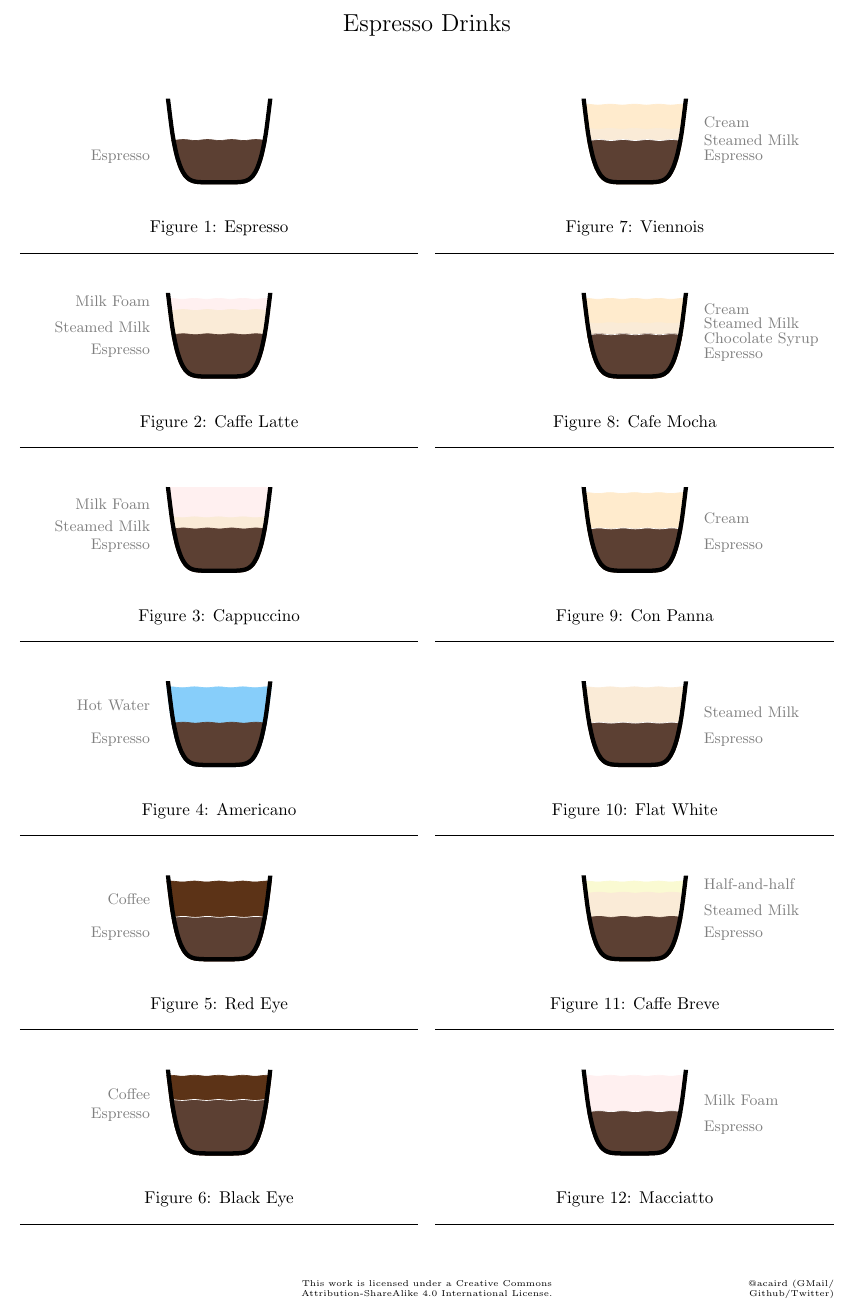
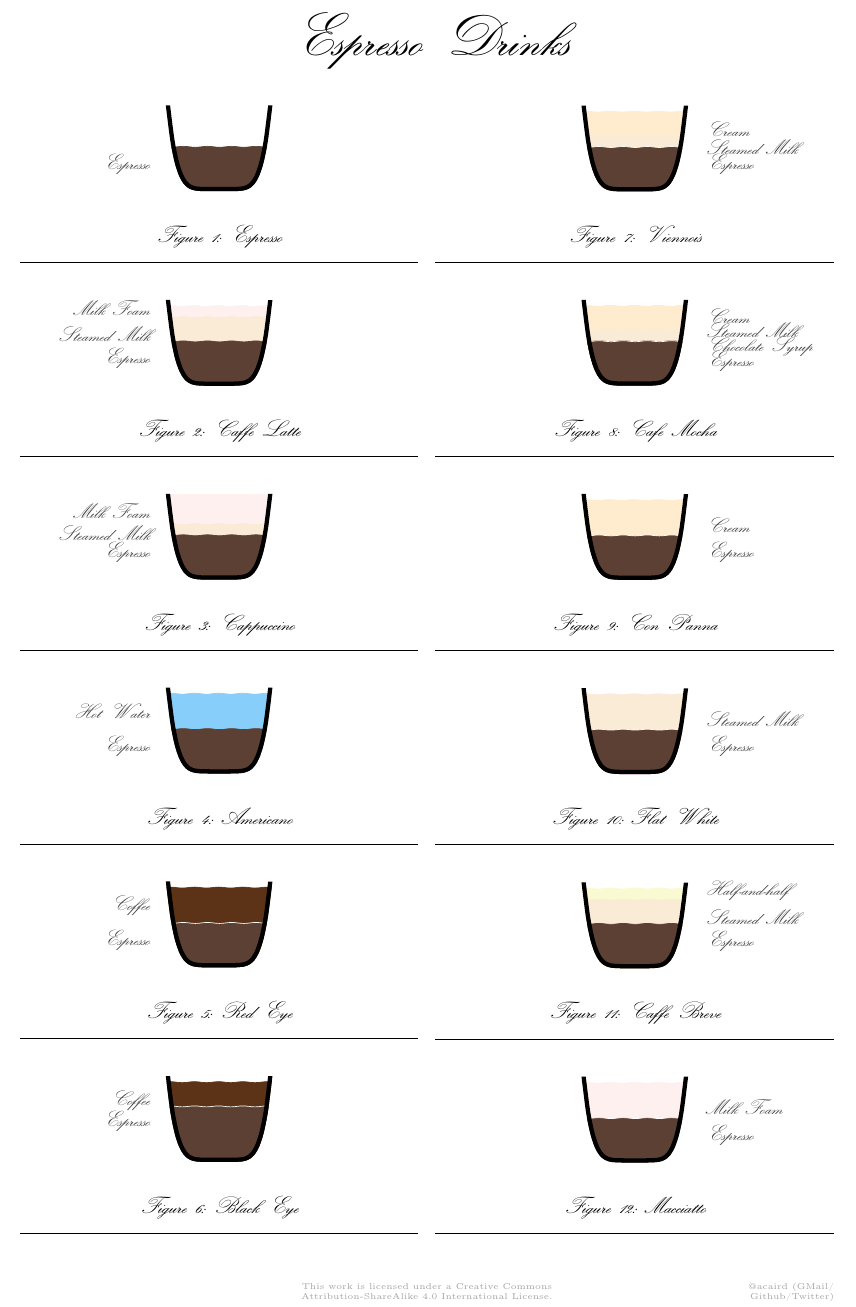
Before and after one commit to acaird/espresso-drinks, a LaTeX document (espresso.tex): part of page 1 of 2, cut so that both start at the same text. Compiled offline with pdfLaTeX.

Commit message:
set font to calliga, made text colors variables, change bbox for alignment

```diff
--- a/espresso.tex
+++ b/espresso.tex
@@ -6,6 +6,8 @@
 \usepackage{fancyhdr}
 \usepackage[a4paper,scale=.8,centering]{geometry}
 \usepackage{caption}
+\usepackage{calligra}
+\usepackage[T1]{fontenc}
 \usepackage{rotating}
 \usetikzlibrary{decorations.pathmorphing,intersections,fillbetween}
 
@@ -43,8 +36,21 @@
 \definecolor{creamColor}{RGB}{255,235,205}
 \definecolor{chocColor}{RGB}{92,51,23}
 \definecolor{halfandhalfColor}{RGB}{250,250,210}
+\definecolor{ingredTextColor}{RGB}{64,64,64}
+\definecolor{footerTextColor}{RGB}{164,164,164}
 
+\fancyhf{} % clear all header and footer fields
+\setlength{\headheight}{18pt}
+\fancyfoot[C]{\tiny\textcolor{footerTextColor}
+  {This work is licensed under a Creative Commons \\
+  Attribution-ShareAlike 4.0 International License.}}
+\fancyfoot[R]{\tiny\textcolor{footerTextColor}{@acaird (GMail/ \\ Github/Twitter)}}
+\fancyhead[C]{\calligra \Huge Espresso Drinks}
+\thispagestyle{fancy}
+\renewcommand{\headrulewidth}{0pt}
 
+{
+  \renewcommand*\rmdefault{calligra}
 %%%%%%%%%%%%%%%%%%%%%%%%%%%%%%%%%%%%%%%%%%%%%%%%%%%%%%%%
 %%
 %%  Espresso
@@ -143,11 +149,11 @@
     \begin{tikzpicture}
 
       \node[anchor=east] at (\leftTextXpos, {.8 * \espresso * pow(\cupsize,\cuptype)})
-            {\small\textcolor{gray}{Espresso}};
+            {\small\textcolor{ingredTextColor}{Espresso}};
       \node[anchor=east] at (\leftTextXpos, {.9 * (\espresso+\milk) * pow(\cupsize,\cuptype)})
-            {\small\textcolor{gray}{Steamed Milk}};
+            {\small\textcolor{ingredTextColor}{Steamed Milk}};
       \node[anchor=east] at (\leftTextXpos, {.8 * (\espresso+\milk+\foam) * pow(\cupsize,\cuptype)})
-            {\small\textcolor{gray}{Milk Foam}};
+            {\small\textcolor{ingredTextColor}{Milk Foam}};
       \path[use as bounding box]
       (-\bboxx,{pow(\cupsize,\cuptype)+\bboxydelta}) --
       (-\bboxx,0) -- (\bboxx,0) --
@@ -281,9 +287,9 @@
     \begin{tikzpicture}
 
       \node[anchor=east] at (\leftTextXpos, {.8 * \espresso * pow(\cupsize,\cuptype)})
-            {\small\textcolor{gray}{Espresso}};
+            {\small\textcolor{ingredTextColor}{Espresso}};
       \node[anchor=east] at (\leftTextXpos, {.8 * (\espresso+\coffee) * pow(\cupsize,\cuptype)})
-            {\small\textcolor{gray}{Coffee}};
+            {\small\textcolor{ingredTextColor}{Coffee}};
       \path[use as bounding box]
       (-\bboxx,{pow(\cupsize,\cuptype)+\bboxydelta}) --
       (-\bboxx,0) -- (\bboxx,0) --
@@ -381,13 +387,13 @@
     \begin{tikzpicture}
 
       \node[anchor=west] at (\rightTextXpos, {.7 * \espresso * pow(\cupsize,\cuptype)})
-            {\small\textcolor{gray}{Espresso}};
+            {\small\textcolor{ingredTextColor}{Espresso}};
       \node[anchor=west] at (\rightTextXpos, {.9 * (\espresso+\choc) * pow(\cupsize,\cuptype)})
-            {\small\textcolor{gray}{Chocolate Syrup}};
+            {\small\textcolor{ingredTextColor}{Chocolate Syrup}};
       \node[anchor=west] at (\rightTextXpos, {1 * (\espresso+\choc+\milk) * pow(\cupsize,\cuptype)})
-            {\small\textcolor{gray}{Steamed Milk}};
+            {\small\textcolor{ingredTextColor}{Steamed Milk}};
       \node[anchor=west] at (\rightTextXpos, {.9 * (\espresso+\choc+\milk+\cream) * pow(\cupsize,\cuptype)})
-            {\small\textcolor{gray}{Cream}};
+            {\small\textcolor{ingredTextColor}{Cream}};
       \path[use as bounding box]
       (-\bboxx,{pow(\cupsize,\cuptype)+\bboxydelta}) --
       (-\bboxx,0) -- (\bboxx,0) --
@@ -528,11 +534,11 @@
     \begin{tikzpicture}
 
       \node[anchor=west] at (\rightTextXpos, {.8 * \espresso * pow(\cupsize,\cuptype)})
-            {\small\textcolor{gray}{Espresso}};
+            {\small\textcolor{ingredTextColor}{Espresso}};
       \node[anchor=west] at (\rightTextXpos, {.8 * (\espresso+\milk) * pow(\cupsize,\cuptype)})
-            {\small\textcolor{gray}{Steamed Milk}};
+            {\small\textcolor{ingredTextColor}{Steamed Milk}};
       \node[anchor=west] at (\rightTextXpos, {1 * (\espresso+\milk+\halfandhalf) * pow(\cupsize,\cuptype)})
-            {\small\textcolor{gray}{Half-and-half}};
+            {\small\textcolor{ingredTextColor}{Half-and-half}};
       \path[use as bounding box]
       (-\bboxx,{pow(\cupsize,\cuptype)+\bboxydelta}) --
       (-\bboxx,0) -- (\bboxx,0) --
```
Also changed, not shown: espresso.tex (50 more changed lines).
